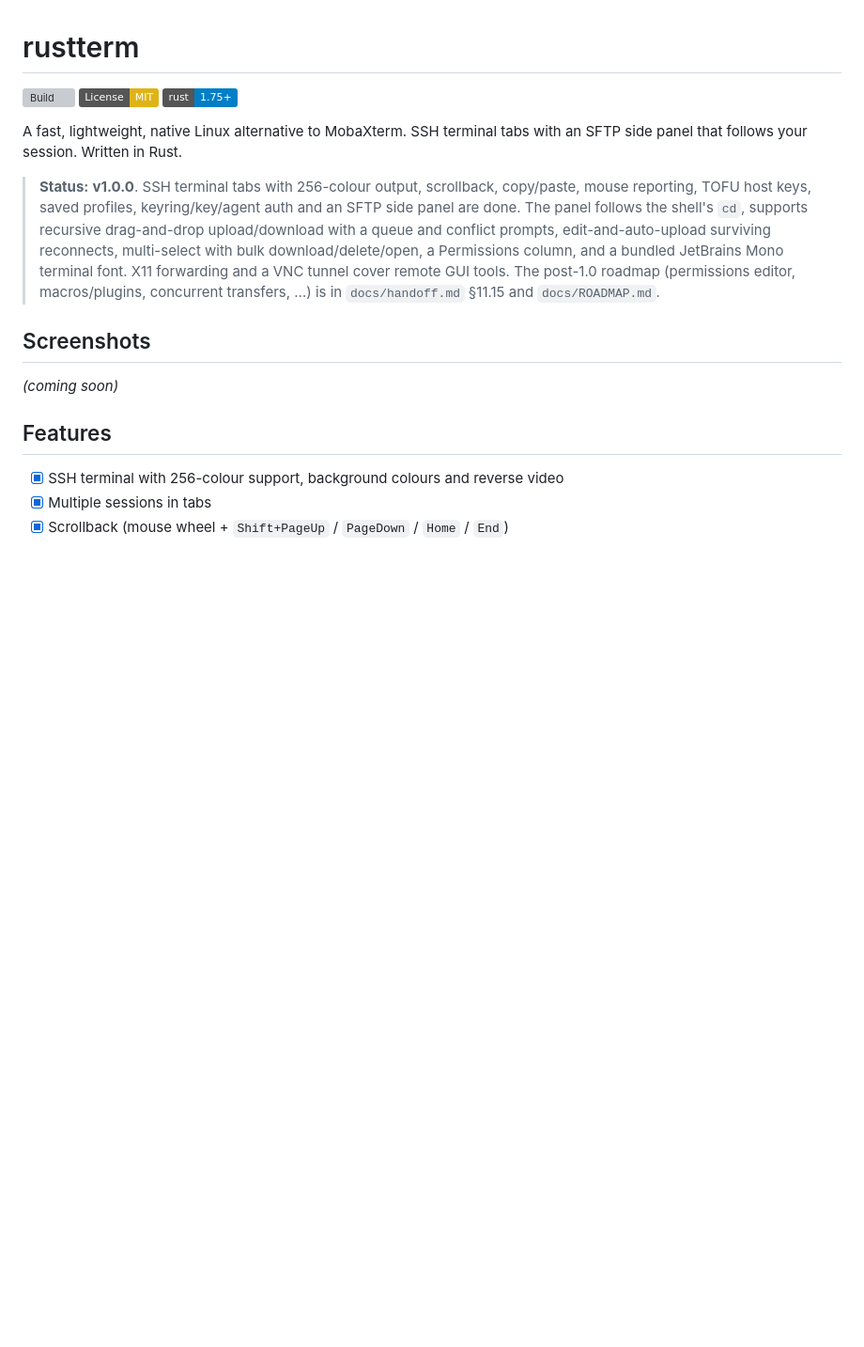
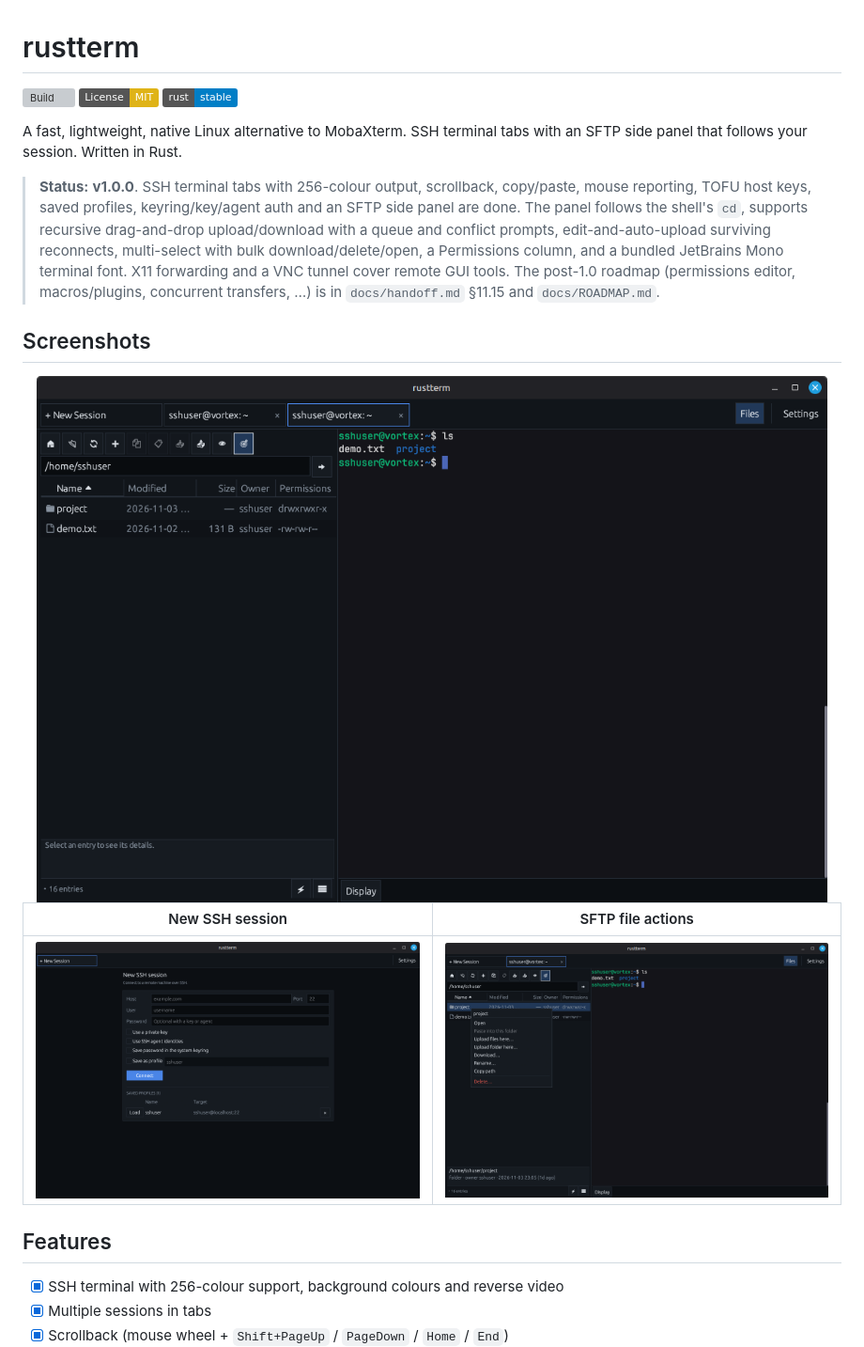
Before and after one commit to anugcodes/rustterm, a Markdown page: README.md, the part around one of its changes. Shown at 94% size. GitHub-like rendering; pictures changed too: assets/screenshots/01-main.png (added), assets/screenshots/02-new-session.png (added), assets/screenshots/03-sftp.png (added); badges without logos; blank space fills up the shorter version; grey boxes are pictures that could not be loaded.

Commit message:
Docs: add screenshots, prerequisites and issue template; add uninstall mode

```diff
--- a/README.md
+++ b/README.md
@@ -2,7 +2,7 @@
 
 [![Build](https://github.com/anugcodes/rustterm/actions/workflows/ci.yml/badge.svg)](https://github.com/anugcodes/rustterm/actions/workflows/ci.yml)
 [![License: MIT](https://img.shields.io/badge/License-MIT-yellow.svg)](LICENSE)
-[![Rust](https://img.shields.io/badge/rust-1.75%2B-blue.svg)](https://www.rust-lang.org)
+[![Rust](https://img.shields.io/badge/rust-stable-blue.svg)](https://www.rust-lang.org)
 
 A fast, lightweight, native Linux alternative to MobaXterm. SSH terminal tabs with an SFTP side panel that follows your session. Written in Rust.
 
@@ -18,7 +18,11 @@ A fast, lightweight, native Linux alternative to MobaXterm. SSH terminal tabs wi
 
 ## Screenshots
 
-_(coming soon)_
+<img src="assets/screenshots/01-main.png" alt="rustterm window with two SSH tabs and an SFTP panel listing the remote home directory, with Name, Modified, Size, Owner and Permissions columns" width="100%">
+
+| New SSH session | SFTP file actions |
+|---|---|
+| <img src="assets/screenshots/02-new-session.png" alt="New SSH session form with Host, Port, User and Password fields, private-key and ssh-agent checkboxes, and a saved-profile list" width="100%"> | <img src="assets/screenshots/03-sftp.png" alt="SFTP panel context menu with Open, Paste into this folder, Upload files here, Upload folder here, Download, Rename, Copy path and Delete" width="100%"> |
 
 ## Features
 
```
Also changed, not shown: other parts of README.md (+35 -7 lines), CONTRIBUTING.md (+10 -1 lines), 2 other files.
